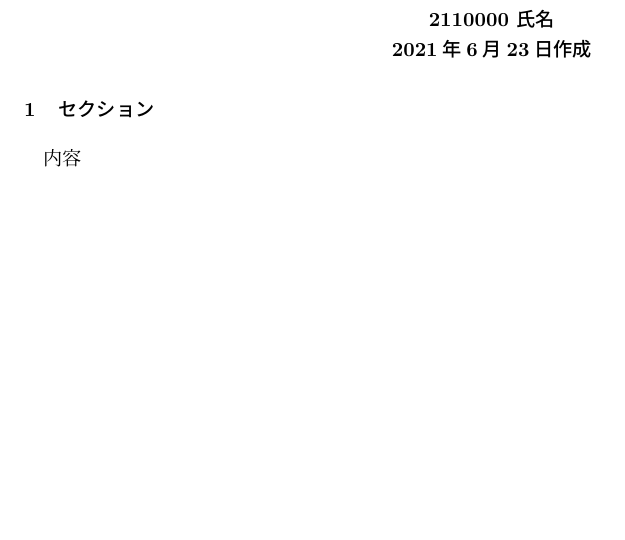
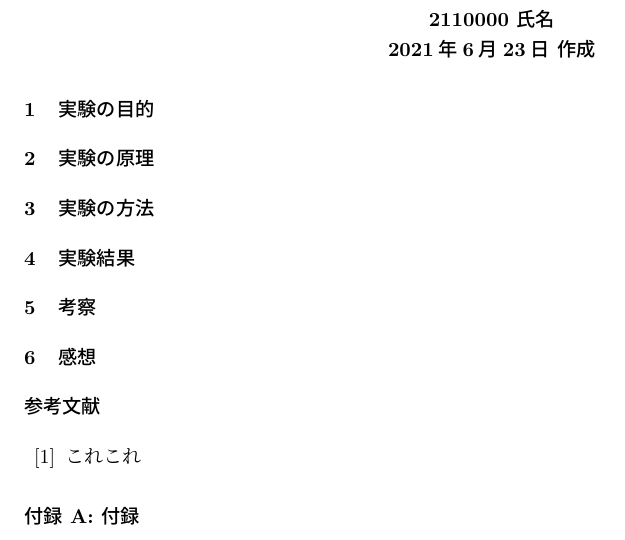
Before and after one commit to lazulyTech/dotfiles, a LaTeX document (doc/template/reportTemplate/aReport.tex): part of the page, cut so that both start at the same text, the shorter picture padded with empty space. Compiled offline with pLaTeX and dvipdfmx.

Commit message:
fix aReport.tex

```diff
--- a/doc/template/reportTemplate/aReport.tex
+++ b/doc/template/reportTemplate/aReport.tex
@@ -69,11 +69,41 @@
 		{\Large{\bf レポートタイトル}} \\
 		{\bf 電気通信大学 1年\\
 		2110000 氏名} \\
-		{\bf \today 作成}% \\
+		{\bf \number\year 年\number\month 月\number\day 日 作成}% \\
 		%{\bf 20YY年X月X日更新}
 	\end{center}
 
-	\section{セクション}
-		　内容
+	\section{実験の目的}
+
+	\section{実験の原理}
+
+	\section{実験の方法}
+
+	\section{実験結果}
+
+	\section{考察}
+
+	\section{感想}
+
+	%参考文献
+	\begin{thebibliography}{99}
+		\bibitem{bi:1} これこれ
+	\end{thebibliography}
+
+
+	%%%%%%%%%%%%%%%%%%%%%%%%%%%%%%%%%%%%%%%%%%%%%%%%%%%%%%%%%%%%%%%%%%%%%%
+	\appendix
+	\setcounter{figure}{0}
+	\setcounter{table}{0}
+	\numberwithin{equation}{section}
+	\renewcommand{\thetable}{\Alph{section}\arabic{table}}
+	\renewcommand{\thefigure}{\Alph{section}\arabic{figure}}
+	%\def\thesection{付録\Alph{section}}
+	\makeatletter
+	\newcommand{\section@cntformat}{付録 \thesection:\ }
+	\makeatother
+	%%%%%%%%%%%%%%%%%%%%%%%%%%%%%%%%%%%%%%%%%%%%%%%%%%%%%%%%%%%%%%%%%%%%%%
+
+	\section{付録}
 
 \end{document}
```
Also changed, not shown: 2 other files.
